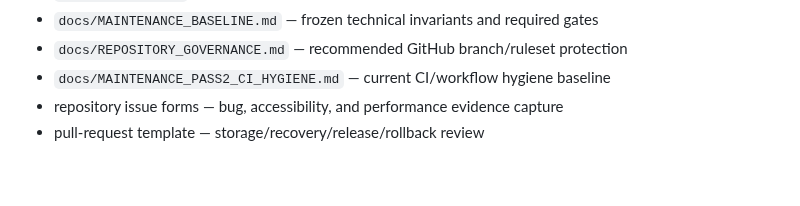
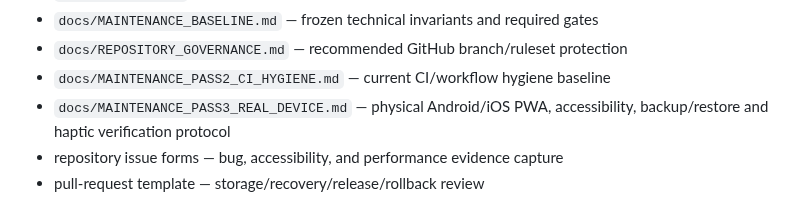
Before and after one commit to thiepn/puzzle, a Markdown page: README.md, the part around the change. Rendered like a GitHub page; blank space fills up the shorter version.

Commit message:
Document Maintenance Pass 3 real-device verification

```diff
--- a/README.md
+++ b/README.md
@@ -18,6 +18,7 @@ Maintenance operations:
 - `docs/MAINTENANCE_BASELINE.md` — frozen technical invariants and required gates
 - `docs/REPOSITORY_GOVERNANCE.md` — recommended GitHub branch/ruleset protection
 - `docs/MAINTENANCE_PASS2_CI_HYGIENE.md` — current CI/workflow hygiene baseline
+- `docs/MAINTENANCE_PASS3_REAL_DEVICE.md` — physical Android/iOS PWA, accessibility, backup/restore and haptic verification protocol
 - repository issue forms — bug, accessibility, and performance evidence capture
 - pull-request template — storage/recovery/release/rollback review
 
```
